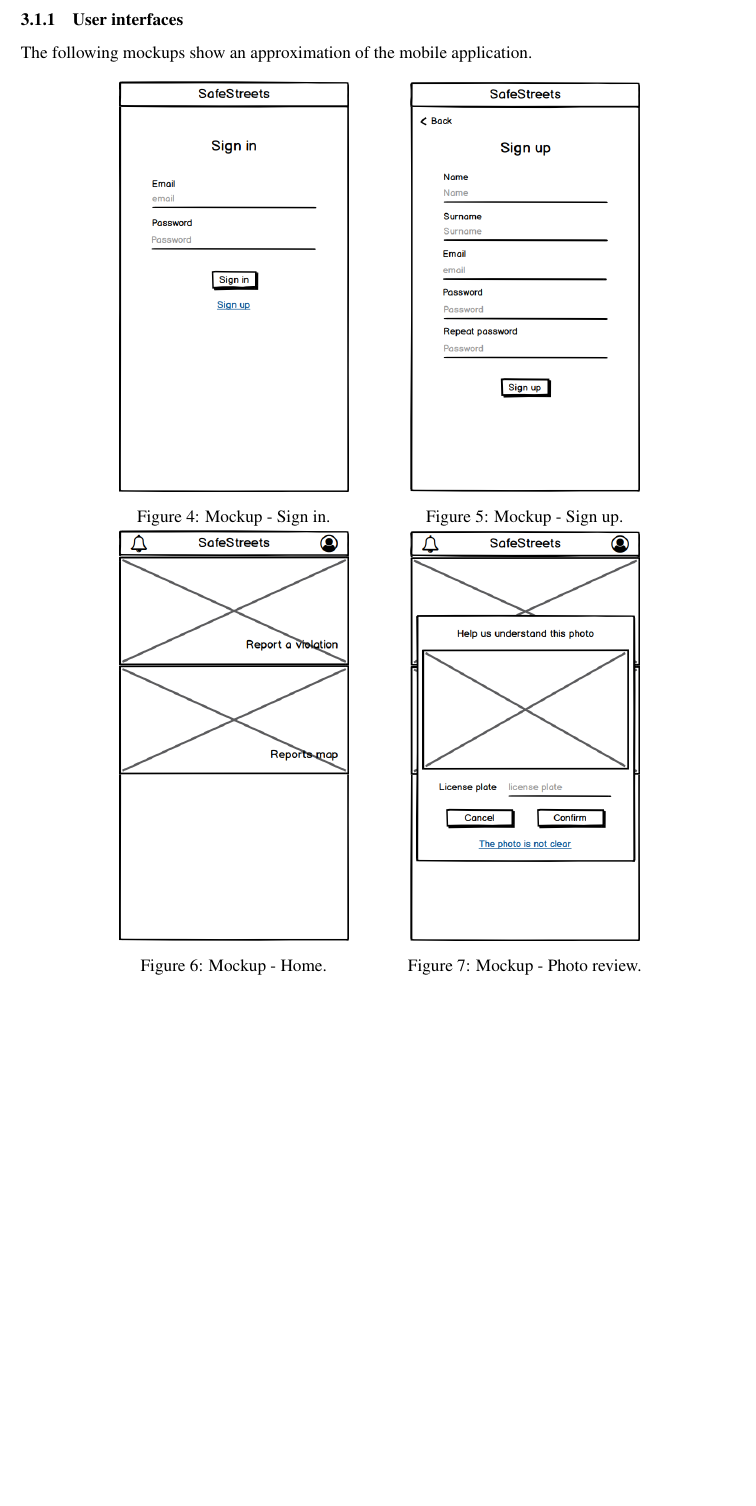
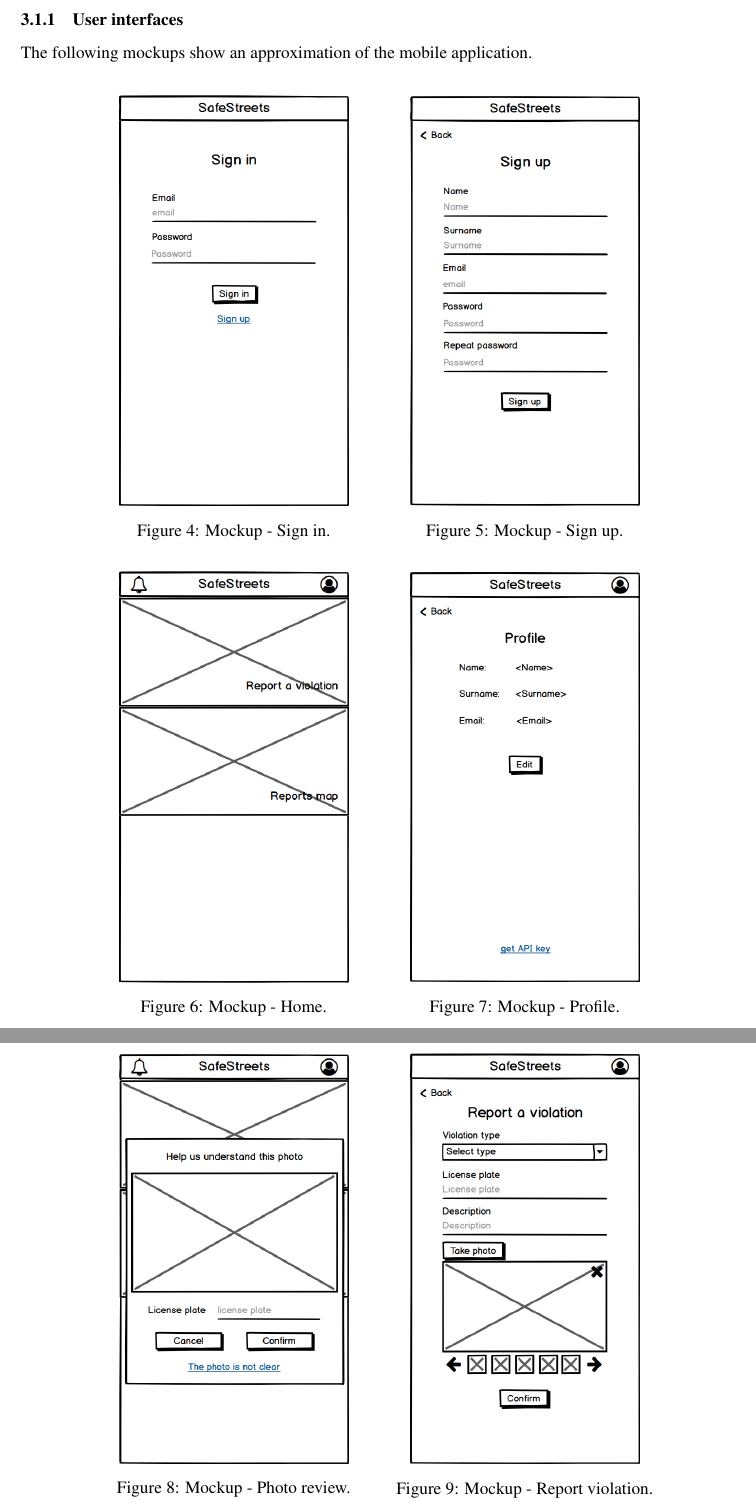
Before and after one commit to Tomas-Perez/safestreets, a LaTeX document (rasd/latex/main.tex, which reads rasd/latex/Files/requirements.tex): part of page 12 of 34 before the commit and two parts of pages 12 and 13 of 35 after it, the two joined at a grey line, cut so that both start at the same text, the shorter picture padded with empty space. Compiled offline with pdfLaTeX.

Commit message:
udpated mockups

```diff
--- a/rasd/latex/Files/requirements.tex
+++ b/rasd/latex/Files/requirements.tex
@@ -3,7 +3,7 @@
 \begin{@empty}
 The following mockups show an approximation of the mobile application.\\
 
-\setlength{\intextsep}{0pt plus \textheight minus 10pt}
+\setlength{\intextsep}{10pt plus \textheight minus 10pt}
 
 \begin{figure}[H]
 \centering
@@ -28,8 +28,8 @@ The following mockups show an approximation of the mobile application.\\
 \end{minipage}
 \begin{minipage}{.4\textwidth}
     \centering
-    \includegraphics[width=.8\textwidth]{Images/photo-review.png}
-    \caption{\label{fig:mockup-photo-review}Mockup - Photo review.}
+    \includegraphics[width=.8\textwidth]{Images/profile.png}
+    \caption{\label{fig:mockup-profile}Mockup - Profile.}
 \end{minipage}
 \end{figure}
 
@@ -37,9 +37,18 @@ The following mockups show an approximation of the mobile application.\\
 \centering
 \begin{minipage}{.4\textwidth}
     \centering
+    \includegraphics[width=.8\textwidth]{Images/photo-review.png}
+    \caption{\label{fig:mockup-photo-review}Mockup - Photo review.}
+\end{minipage}
+\begin{minipage}{.4\textwidth}
+    \centering
     \includegraphics[width=.8\textwidth]{Images/report-violation.png}
     \caption{\label{fig:mockup-report-violation}Mockup - Report violation.}
 \end{minipage}
+\end{figure}
+
+\begin{figure}[H]
+\centering
 \begin{minipage}{.4\textwidth}
     \centering
     \includegraphics[width=.8\textwidth]{Images/reports-map.png}
```
Also changed, not shown: rasd/latex/Images/API usage.png (added), rasd/latex/Images/profile.png (added), rasd/latex/Images/report-violation.png, rasd/latex/Images/reports-map.png.
